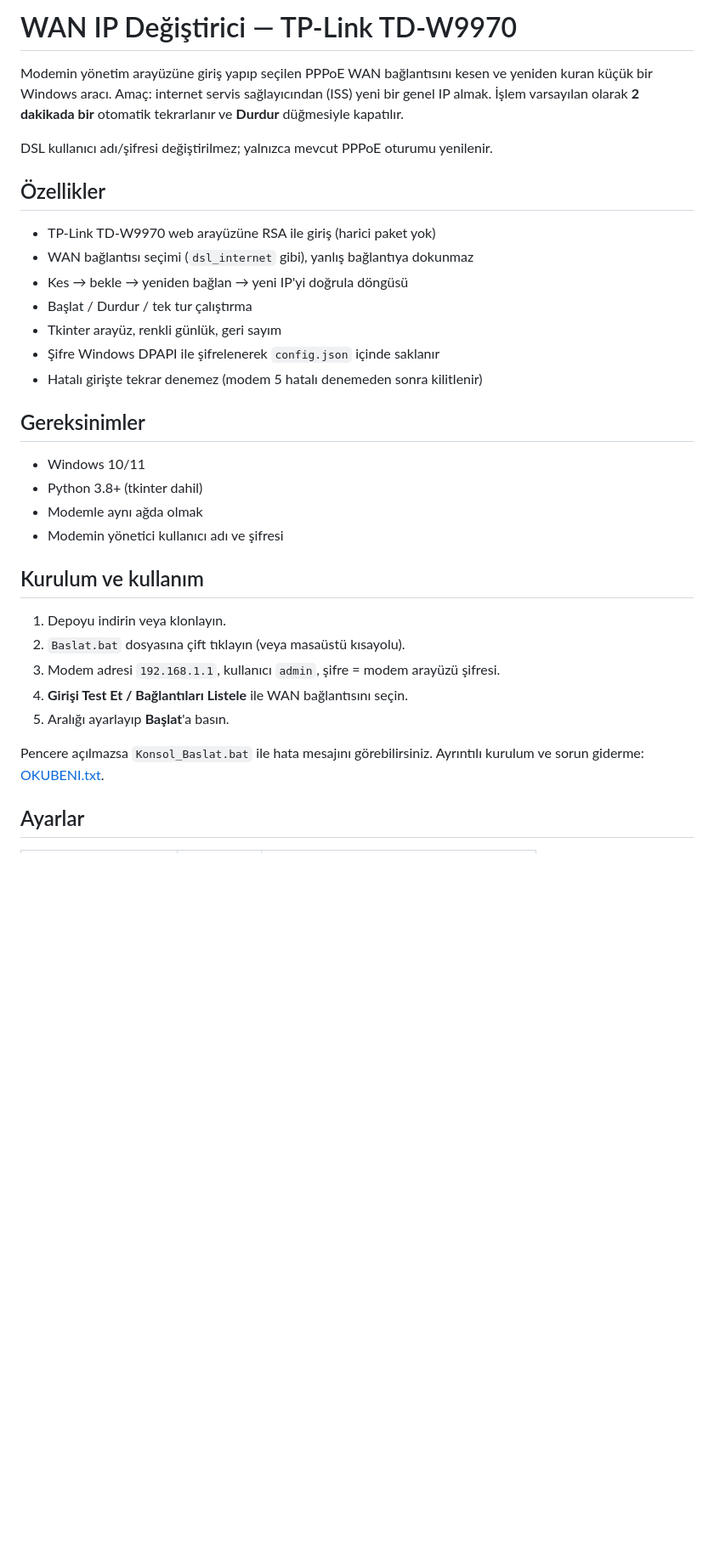
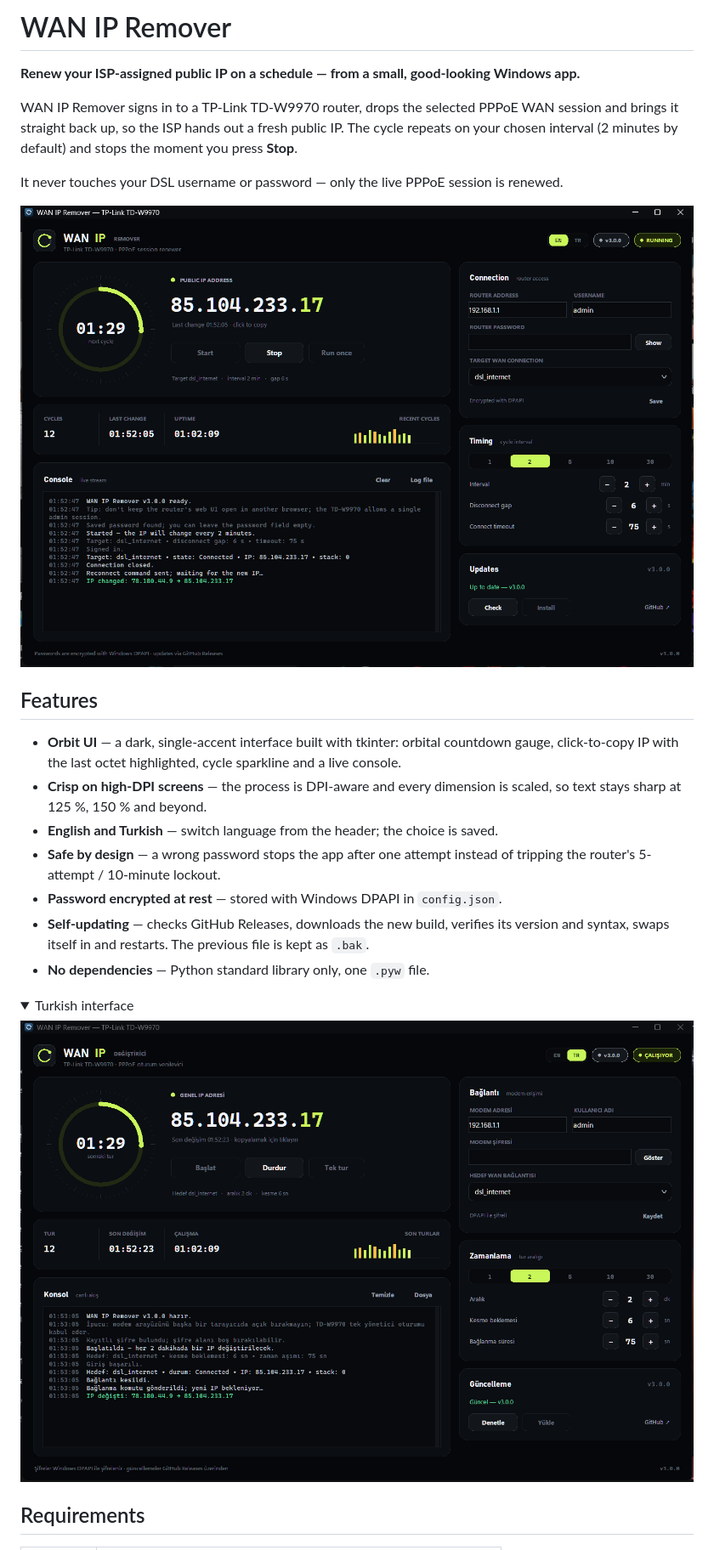
Before and after one commit to umitsTASCI/wan-ip-remover, a Markdown page: README.md, the part around one of its changes. Shown at 85% size. Rendered like a GitHub page; pictures changed too: docs/screenshot-tr.png (added), docs/screenshot.png (added); folded sections open; blank space fills up the shorter version.

Commit message:
v3.0.0: WAN IP Remover - Orbit UI, English/Turkish, self-update

```diff
--- a/README.md
+++ b/README.md
@@ -1,39 +1,39 @@
-# WAN IP Değiştirici — TP-Link TD-W9970
+# WAN IP Remover
 
-Modemin yönetim arayüzüne giriş yapıp seçilen PPPoE WAN bağlantısını kesen ve
-yeniden kuran küçük bir Windows aracı. Amaç: internet servis sağlayıcından
-(ISS) yeni bir genel IP almak. İşlem varsayılan olarak **2 dakikada bir**
-otomatik tekrarlanır ve **Durdur** düğmesiyle kapatılır.
+**Renew your ISP-assigned public IP on a schedule — from a small, good-looking Windows app.**
 
-DSL kullanıcı adı/şifresi değiştirilmez; yalnızca mevcut PPPoE oturumu yenilenir.
+WAN IP Remover signs in to a TP-Link TD-W9970 router, drops the selected PPPoE WAN
+session and brings it straight back up, so the ISP hands out a fresh public IP.
+The cycle repeats on your chosen interval (2 minutes by default) and stops the
+moment you press **Stop**.
 
-## Özellikler
+It never touches your DSL username or password — only the live PPPoE session is
+renewed.
 
-- TP-Link TD-W9970 web arayüzüne RSA ile giriş (harici paket yok)
-- WAN bağlantısı seçimi (`dsl_internet` gibi), yanlış bağlantıya dokunmaz
-- Kes → bekle → yeniden bağlan → yeni IP'yi doğrula döngüsü
-- Başlat / Durdur / tek tur çalıştırma
-- Tkinter arayüz, renkli günlük, geri sayım
-- Şifre Windows DPAPI ile şifrelenerek `config.json` içinde saklanır
-- Hatalı girişte tekrar denemez (modem 5 hatalı denemeden sonra kilitlenir)
+![WAN IP Remover](docs/screenshot.png)
 
-## Gereksinimler
+## Features
 
-- Windows 10/11
-- Python 3.8+ (tkinter dahil)
-- Modemle aynı ağda olmak
-- Modemin yönetici kullanıcı adı ve şifresi
+- **Orbit UI** — a dark, single-accent interface built with tkinter: orbital
+  countdown gauge, click-to-copy IP with the last octet highlighted, cycle
+  sparkline and a live console.
+- **Crisp on high-DPI screens** — the process is DPI-aware and every dimension is
+  scaled, so text stays sharp at 125 %, 150 % and beyond.
+- **English and Turkish** — switch language from the header; the choice is saved.
+- **Safe by design** — a wrong password stops the app after one attempt instead
+  of tripping the router's 5-attempt / 10-minute lockout.
+- **Password encrypted at rest** — stored with Windows DPAPI in `config.json`.
+- **Self-updating** — checks GitHub Releases, downloads the new build, verifies
+  its version and syntax, swaps itself in and restarts. The previous file is kept
+  as `.bak`.
+- **No dependencies** — Python standard library only, one `.pyw` file.
 
-## Kurulum ve kullanım
+<details>
+<summary>Turkish interface</summary>
 
-1. Depoyu indirin veya klonlayın.
-2. `Baslat.bat` dosyasına çift tıklayın (veya masaüstü kısayolu).
-3. Modem adresi `192.168.1.1`, kullanıcı `admin`, şifre = modem arayüzü şifresi.
-4. **Girişi Test Et / Bağlantıları Listele** ile WAN bağlantısını seçin.
-5. Aralığı ayarlayıp **Başlat**'a basın.
+![WAN IP Remover in Turkish](docs/screenshot-tr.png)
 
-Pencere açılmazsa `Konsol_Baslat.bat` ile hata mesajını görebilirsiniz.
-Ayrıntılı kurulum ve sorun giderme: [OKUBENI.txt](OKUBENI.txt).
+</details>
 
-## Ayarlar
+## Requirements
 
```
Also changed, not shown: other parts of README.md (+88 -22 lines), 9 other files.
